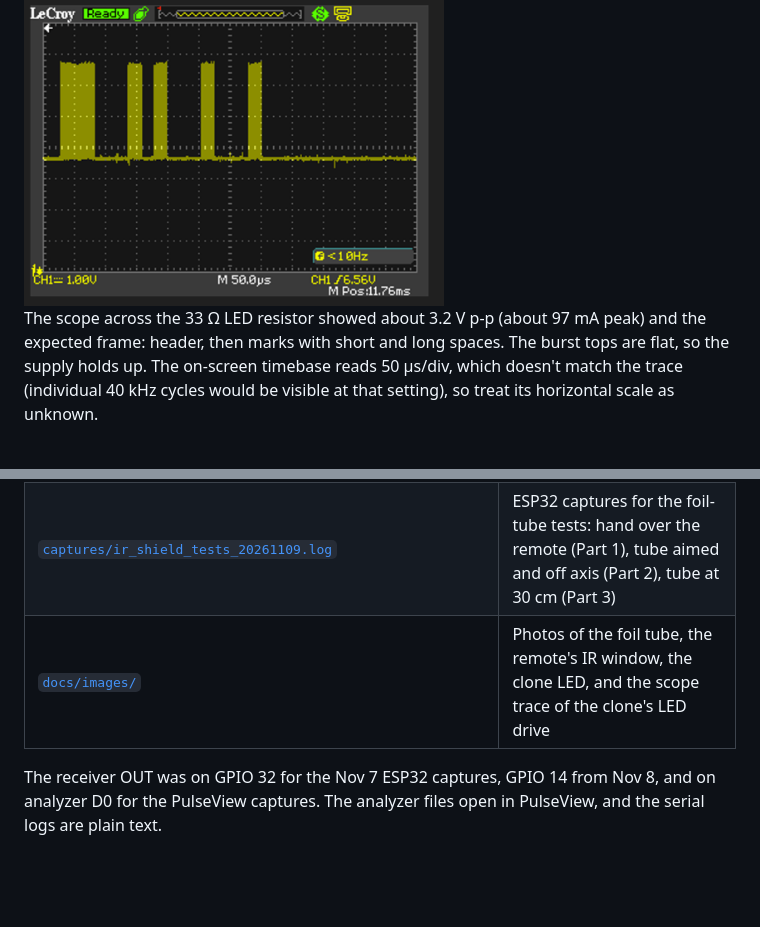
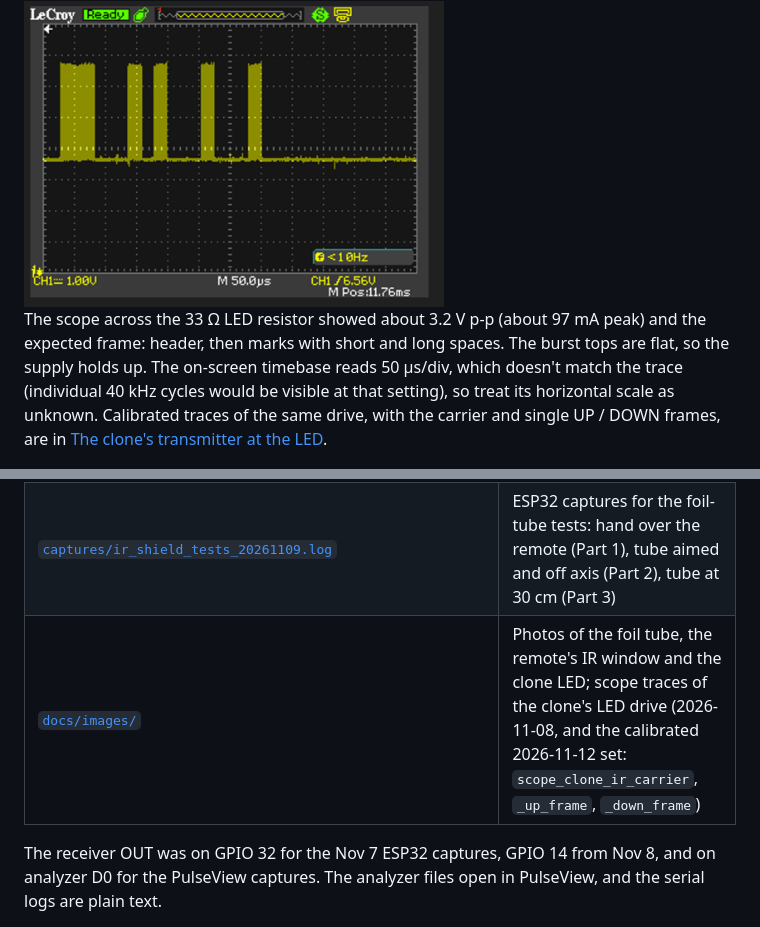
Before and after one commit to digamesystems/HD_Remote_Clone, a Markdown page: docs/IR_PROTOCOL.md, 2 parts joined by grey strips. Drawn GitHub-style; blank space fills up the shorter version.

```diff
--- a/docs/IR_PROTOCOL.md
+++ b/docs/IR_PROTOCOL.md
@@ -248,7 +274,7 @@ The bare, wrapped, bare sequence was repeated with the same results. Exact trial
 
 <img src="images/clone_led_drive_scope.png" width="420" alt="Scope trace across the 33 ohm LED resistor: header burst, then four bit bursts">
 
-The scope across the 33 Ω LED resistor showed about 3.2 V p-p (about 97 mA peak) and the expected frame: header, then marks with short and long spaces. The burst tops are flat, so the supply holds up. The on-screen timebase reads 50 µs/div, which doesn't match the trace (individual 40 kHz cycles would be visible at that setting), so treat its horizontal scale as unknown.
+The scope across the 33 Ω LED resistor showed about 3.2 V p-p (about 97 mA peak) and the expected frame: header, then marks with short and long spaces. The burst tops are flat, so the supply holds up. The on-screen timebase reads 50 µs/div, which doesn't match the trace (individual 40 kHz cycles would be visible at that setting), so treat its horizontal scale as unknown. Calibrated traces of the same drive, with the carrier and single UP / DOWN frames, are in [The clone's transmitter at the LED](#the-clones-transmitter-at-the-led-scope-2026-11-12).
 
 <img src="images/clone_led_off.jpg" width="200" alt="Clone IR LED on the breadboard, off"> <img src="images/clone_led_on.jpg" width="200" alt="Clone IR LED glowing purple through a phone camera while sending"> <img src="images/remote_ir_led_on.jpg" width="300" alt="Original remote's IR window glowing purple through a phone camera; the red mode indicator is lit on top"> <img src="images/remote_ir_led_off.jpg" width="300" alt="Original remote's IR window, idle">
 
@@ -282,7 +308,7 @@ The small-hole result agrees with the foil tube, but on its own it was weak: the
 | [`captures/la_ir_red_down_arrow_20261107.sr`](../captures/la_ir_red_down_arrow_20261107.sr) | PulseView, down arrow: 74 × `0110` |
 | [`captures/ir_ab_channel_20261108.log`](../captures/ir_ab_channel_20261108.log) | ESP32 capture: captures 1–4 switch on A, 5–8 on B |
 | [`captures/ir_shield_tests_20261109.log`](../captures/ir_shield_tests_20261109.log) | ESP32 captures for the foil-tube tests: hand over the remote (Part 1), tube aimed and off axis (Part 2), tube at 30 cm (Part 3) |
-| [`docs/images/`](images/) | Photos of the foil tube, the remote's IR window, the clone LED, and the scope trace of the clone's LED drive |
+| [`docs/images/`](images/) | Photos of the foil tube, the remote's IR window and the clone LED; scope traces of the clone's LED drive (2026-11-08, and the calibrated 2026-11-12 set: `scope_clone_ir_carrier`, `_up_frame`, `_down_frame`) |
 
 The receiver OUT was on GPIO 32 for the Nov 7 ESP32 captures, GPIO 14 from Nov 8, and on analyzer D0 for the PulseView captures. The analyzer files open in PulseView, and the serial logs are plain text.
 
```
Also changed, not shown: other parts of docs/IR_PROTOCOL.md (+27 -1 lines), docs/HARDWARE.md (+3 -1 lines), docs/images/scope_clone_ir_carrier_20261112.png (added), docs/images/scope_clone_ir_down_frame_20261112.png (added), docs/images/scope_clone_ir_up_frame_20261112.png (added), 2 other files.
